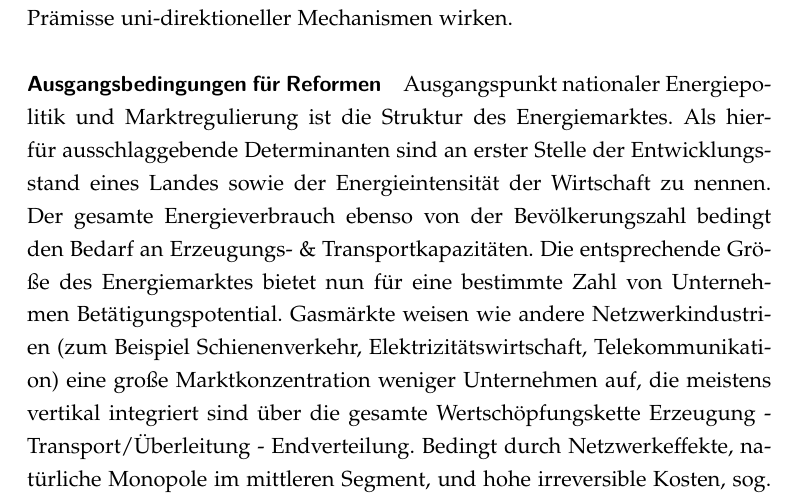
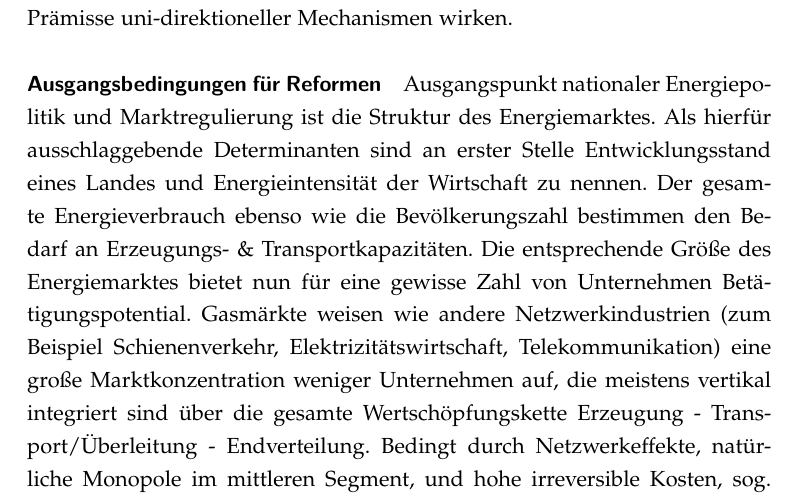
Before and after one commit to PasBern/Diplomarbeit, a LaTeX thesis (Diplomarbeit/Diplomarbeit_Pascal-Bernhard.tex): part of page 14 of 35, cut so that both start at the same text. Compiled offline with pdfLaTeX; the source files are stored in an older character set and shown here as Unicode.

Commit message:
Kleiner Änderungen I

```diff
--- a/Diplomarbeit/Diplomarbeit_Pascal-Bernhard.tex
+++ b/Diplomarbeit/Diplomarbeit_Pascal-Bernhard.tex
@@ -247,7 +247,7 @@ Die bisherige Marktstruktur andererseits, der vierten Ebene des \textsl{Transact
 
 
 \paragraph{Ausgangsbedingungen für Reformen}
-Ausgangspunkt nationaler Energiepolitik und Marktregulierung ist die Struktur des Energiemarktes. Als hierfür ausschlaggebende Determinanten sind an erster Stelle der Entwicklungsstand eines Landes sowie der Energieintensität der Wirtschaft zu nennen. Der gesamte Energieverbrauch ebenso von der Bevölkerungszahl bedingt den Bedarf an Erzeugungs- \& Transportkapazitäten. Die entsprechende Größe des Energiemarktes bietet nun für eine bestimmte Zahl von Unternehmen Betätigungspotential. Gasmärkte weisen wie andere Netzwerkindustrien (zum Beispiel Schienenverkehr, Elektrizitätswirtschaft, Telekommunikation) eine große Marktkonzentration weniger Unternehmen auf, die meistens vertikal integriert sind über die gesamte Wertschöpfungskette Erzeugung - Transport/Überleitung - Endverteilung. Bedingt durch Netzwerkeffekte, natürliche Monopole im mittleren Segment, und hohe irreversible Kosten, sog. 'Sunk Costs\footnote{Für eine ausführlichere Erläuterung siehe: \textsf{\textcolor{NavyBlue}{\nameref{sec:Sunk Costs}}}}', treten auf diesen Märkten große Energiekonzerne auf\footnote{\textcolor{purple}{Zitat hier!!!}}, die häufig ehemals staatliche Monopolisten waren oder sogar noch sind. Diese Marktstrukturen sind bereits seit etlichen Jahrzehnten vorhanden und haben sich in Form starker Marktkonzentration auf wenige, wenn nicht gar ein einziges, Energieunternehmen verfestigt.
+Ausgangspunkt nationaler Energiepolitik und Marktregulierung ist die Struktur des Energiemarktes. Als hierfür ausschlaggebende Determinanten sind an erster Stelle Entwicklungsstand eines Landes und Energieintensität der Wirtschaft zu nennen. Der gesamte Energieverbrauch ebenso wie die Bevölkerungszahl bestimmen den Bedarf an Erzeugungs- \& Transportkapazitäten. Die entsprechende Größe des Energiemarktes bietet nun für eine gewisse Zahl von Unternehmen Betätigungspotential. Gasmärkte weisen wie andere Netzwerkindustrien (zum Beispiel Schienenverkehr, Elektrizitätswirtschaft, Telekommunikation) eine große Marktkonzentration weniger Unternehmen auf, die meistens vertikal integriert sind über die gesamte Wertschöpfungskette Erzeugung - Transport/Überleitung - Endverteilung. Bedingt durch Netzwerkeffekte, natürliche Monopole im mittleren Segment, und hohe irreversible Kosten, sog. 'Sunk Costs\footnote{Für eine ausführlichere Erläuterung siehe: \textsf{\textcolor{NavyBlue}{\nameref{sec:Sunk Costs}}}}', treten auf diesen Märkten große Energiekonzerne auf\footnote{\textcolor{purple}{Zitat hier!!!}}, die häufig ehemals staatliche Monopolisten waren oder sogar noch sind. Diese Marktstrukturen sind bereits seit etlichen Jahrzehnten vorhanden und haben sich in Form starker Marktkonzentration auf wenige, wenn nicht gar ein einziges, Energieunternehmen verfestigt.
 
 Die Energieunternehmen, ob in öffentlicher oder privater Hand, haben aufgrund ihrer Sunk Costs und wachsender Erträge im Laufe eines Investitionszykluses wenig Interesse daran, den Status Quo verändert zu sehen. Der Zwang, Geschäftsbereiche zu veräußern oder Konkurrenten Zugang zur ihrer Netzinfrastruktur gewähren zu müssen, würde für sie in der Zukunft niedrigere Gewinne aus ihrem Geschäftsmodell bedeuten. Von Seiten der betroffenen Energieunternehmen ist entsprechend Widerstand zu erwarten gegen eine Entflechtung der bestehenden Besitzformen und mehr Wettbewerb allgemein auf dem Gasmarkt. Wie im Überblick zu den baltischen Gasmärkten zu zeigen sein wird, wirken die Eigenschaften des Marktgefüges als Schleuse, welche die Akteure nur bestimmte Strategien als Antwort auf Liberalisierungsbetrebungen verfolgen lässt.
 
```
Also changed, not shown: Diplomarbeit/Diplomarbeit_Pascal-Bernhard.pdf, 3 other files.
